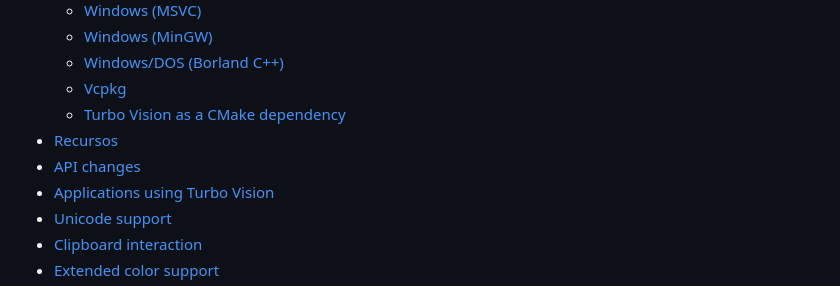
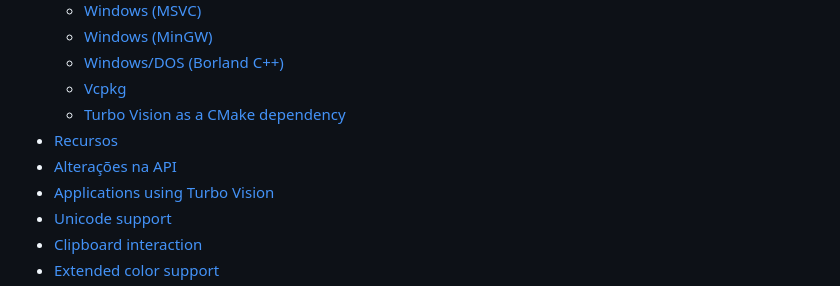
Before and after one commit to miguel7penteado/turbovision-2.2.1, a Markdown page: README.md, the part around the change. GitHub-like rendering.

```diff
--- a/README.md
+++ b/README.md
@@ -29,7 +29,7 @@ O local original do projeto do editor de texto "turbinado" é https://github.com
     * [Vcpkg](#build-vcpkg)
     * [Turbo Vision as a CMake dependency](#build-cmake)
 * [Recursos](#features)
-* [API changes](#apichanges)
+* [Alterações na API](#apichanges)
 * [Applications using Turbo Vision](#applications)
 * [Unicode support](#unicode)
 * [Clipboard interaction](#clipboard)
```
